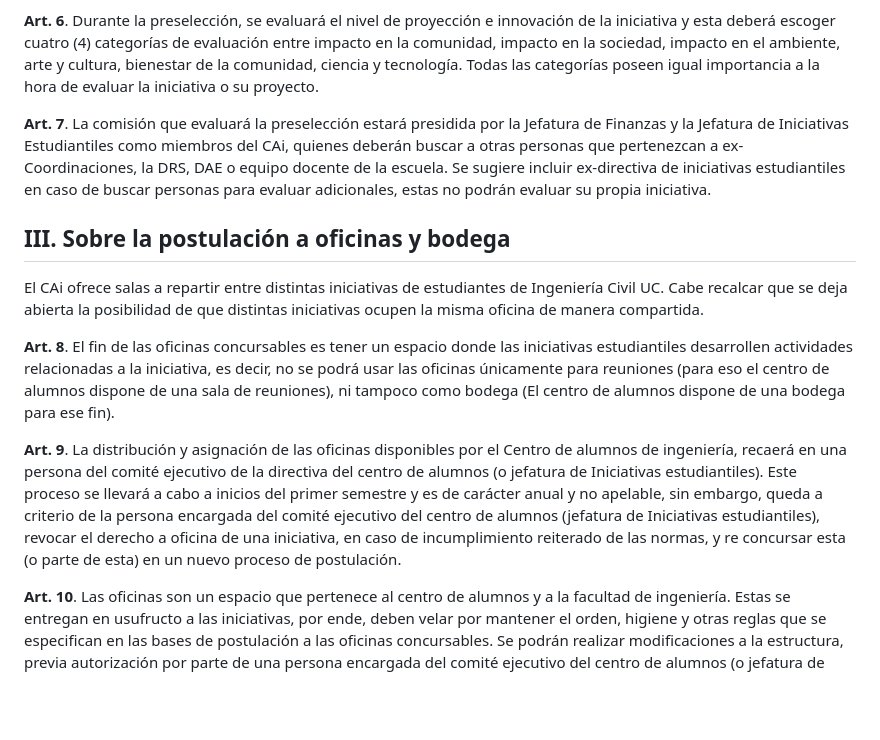
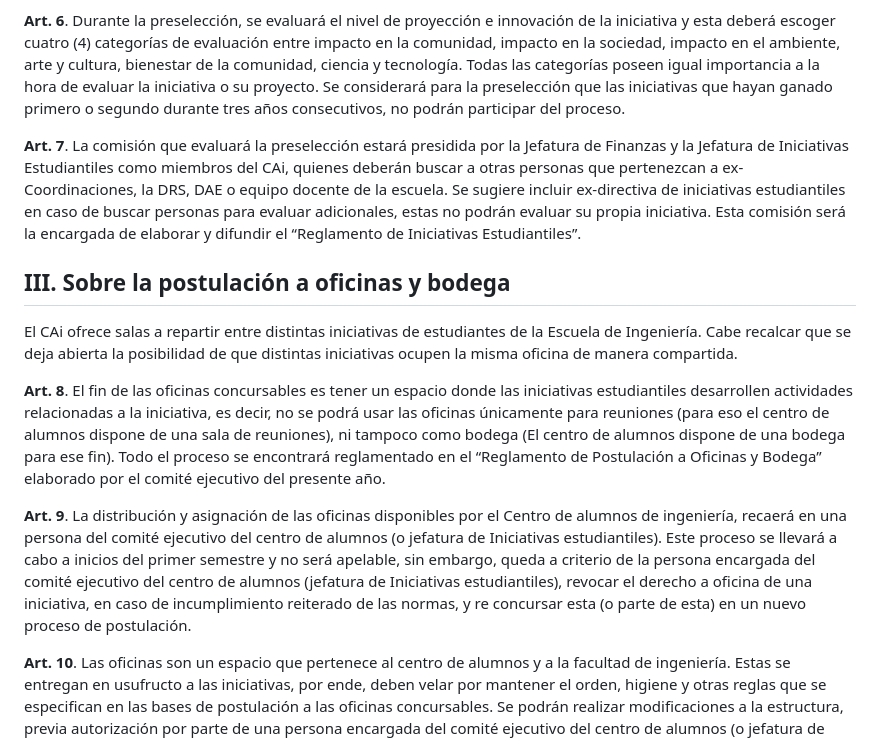
Before and after one commit to caiuc/Estatutos, a Markdown page: anexos/iniciativas.md, the part around the change printed below. GitHub-like rendering; blank space fills up the shorter version.

```diff
--- a/anexos/iniciativas.md
+++ b/anexos/iniciativas.md
@@ -115,7 +115,10 @@ innovación de la iniciativa y esta deberá escoger cuatro (4) categorías
 de evaluación entre impacto en la comunidad, impacto en la sociedad,
 impacto en el ambiente, arte y cultura, bienestar de la comunidad,
 ciencia y tecnología. Todas las categorías poseen igual importancia a la
-hora de evaluar la iniciativa o su proyecto.
+hora de evaluar la iniciativa o su proyecto. Se considerará para la preselección
+que las iniciativas que hayan ganado primero o segundo durante tres años
+consecutivos, no podrán participar del proceso.
+
 
 **Art. 7**. La comisión que evaluará la preselección estará presidida por la
 Jefatura de Finanzas y la Jefatura de Iniciativas Estudiantiles como
@@ -123,32 +126,31 @@ miembros del CAi, quienes deberán buscar a otras personas que
 pertenezcan a ex-Coordinaciones, la DRS, DAE o equipo docente de la
 escuela. Se sugiere incluir ex-directiva de iniciativas estudiantiles en
 caso de buscar personas para evaluar adicionales, estas no podrán
-evaluar su propia iniciativa.
+evaluar su propia iniciativa. Esta comisión será la encargada de elaborar y
+difundir el “Reglamento de Iniciativas Estudiantiles”.
 
 ## III. Sobre la postulación a oficinas y bodega
 
-El CAi ofrece salas a repartir entre distintas iniciativas de
-estudiantes de Ingeniería Civil UC. Cabe recalcar que se deja abierta la
-posibilidad de que distintas iniciativas ocupen la misma oficina de
-manera compartida.
+El CAi ofrece salas a repartir entre distintas iniciativas de estudiantes de la
+Escuela de Ingeniería. Cabe recalcar que se deja abierta la posibilidad de que
+distintas iniciativas ocupen la misma oficina de manera compartida.
 
 **Art. 8**. El fin de las oficinas concursables es tener un espacio donde
 las iniciativas estudiantiles desarrollen actividades relacionadas a la
 iniciativa, es decir, no se podrá usar las oficinas únicamente para
 reuniones (para eso el centro de alumnos dispone de una sala de
 reuniones), ni tampoco como bodega (El centro de alumnos dispone de una
-bodega para ese fin).
+bodega para ese fin). Todo el proceso se encontrará reglamentado en el “Reglamento
+de Postulación a Oficinas y Bodega” elaborado por el comité ejecutivo del presente año.
 
 **Art. 9**. La distribución y asignación de las oficinas disponibles por el
 Centro de alumnos de ingeniería, recaerá en una persona del comité
-ejecutivo de la directiva del centro de alumnos (o jefatura de
-Iniciativas estudiantiles). Este proceso se llevará a cabo a inicios del
-primer semestre y es de carácter anual y no apelable, sin embargo, queda
-a criterio de la persona encargada del comité ejecutivo del centro de
-alumnos (jefatura de Iniciativas estudiantiles), revocar el derecho a
-oficina de una iniciativa, en caso de incumplimiento reiterado de las
-normas, y re concursar esta (o parte de esta) en un nuevo proceso de
-postulación.
+ejecutivo del centro de alumnos (o jefatura de Iniciativas estudiantiles).
+Este proceso se llevará a cabo a inicios del primer semestre y no será apelable,
+sin embargo, queda a criterio de la persona encargada del comité ejecutivo del centro de alumnos
+(jefatura de Iniciativas estudiantiles), revocar el derecho a oficina de una iniciativa,
+en caso de incumplimiento reiterado de las normas, y re concursar esta (o parte de esta)
+en un nuevo proceso de postulación.
 
 **Art. 10**. Las oficinas son un espacio que pertenece al centro de alumnos
 y a la facultad de ingeniería. Estas se entregan en usufructo a las
```
Also changed, not shown: other parts of anexos/iniciativas.md (+1 -1 lines).
